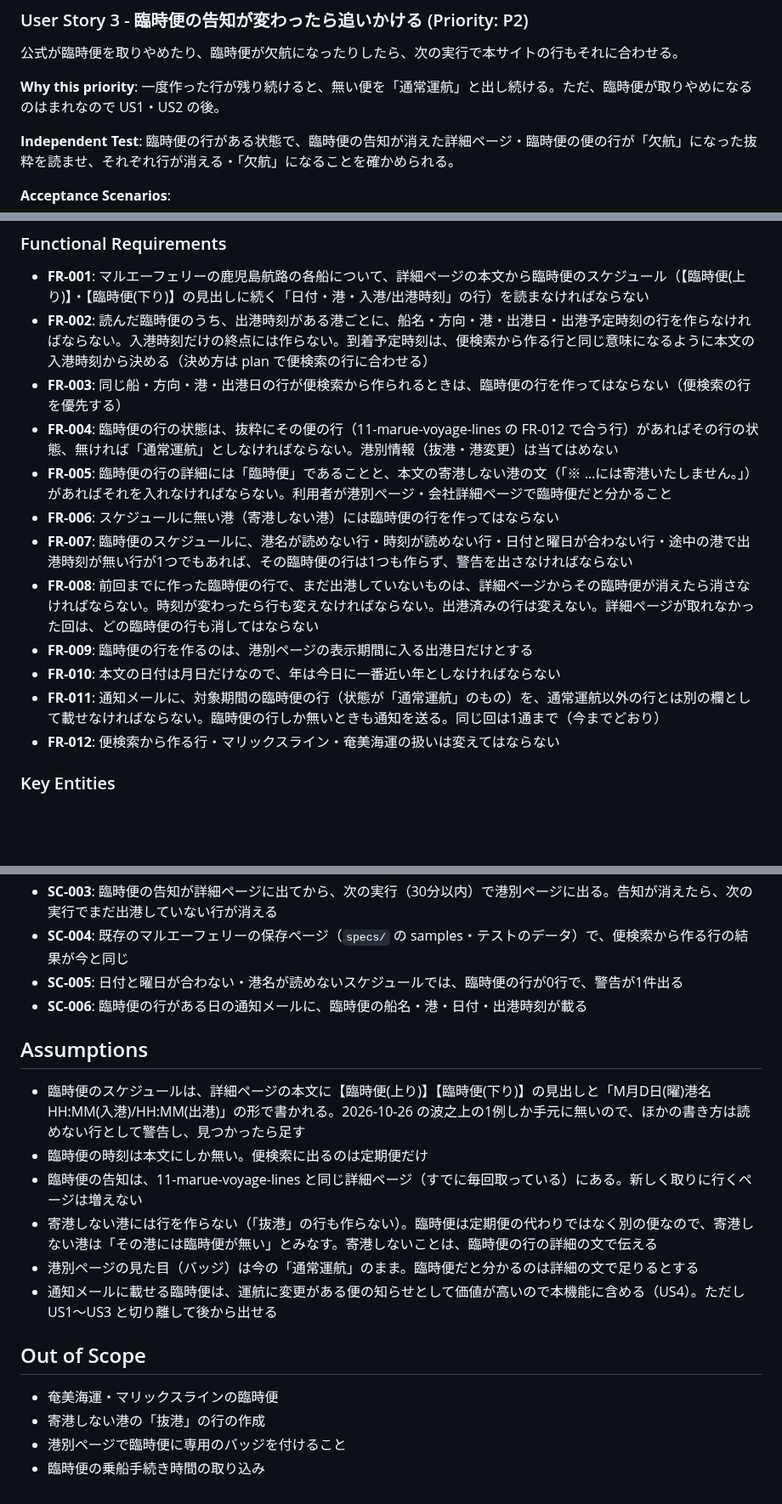
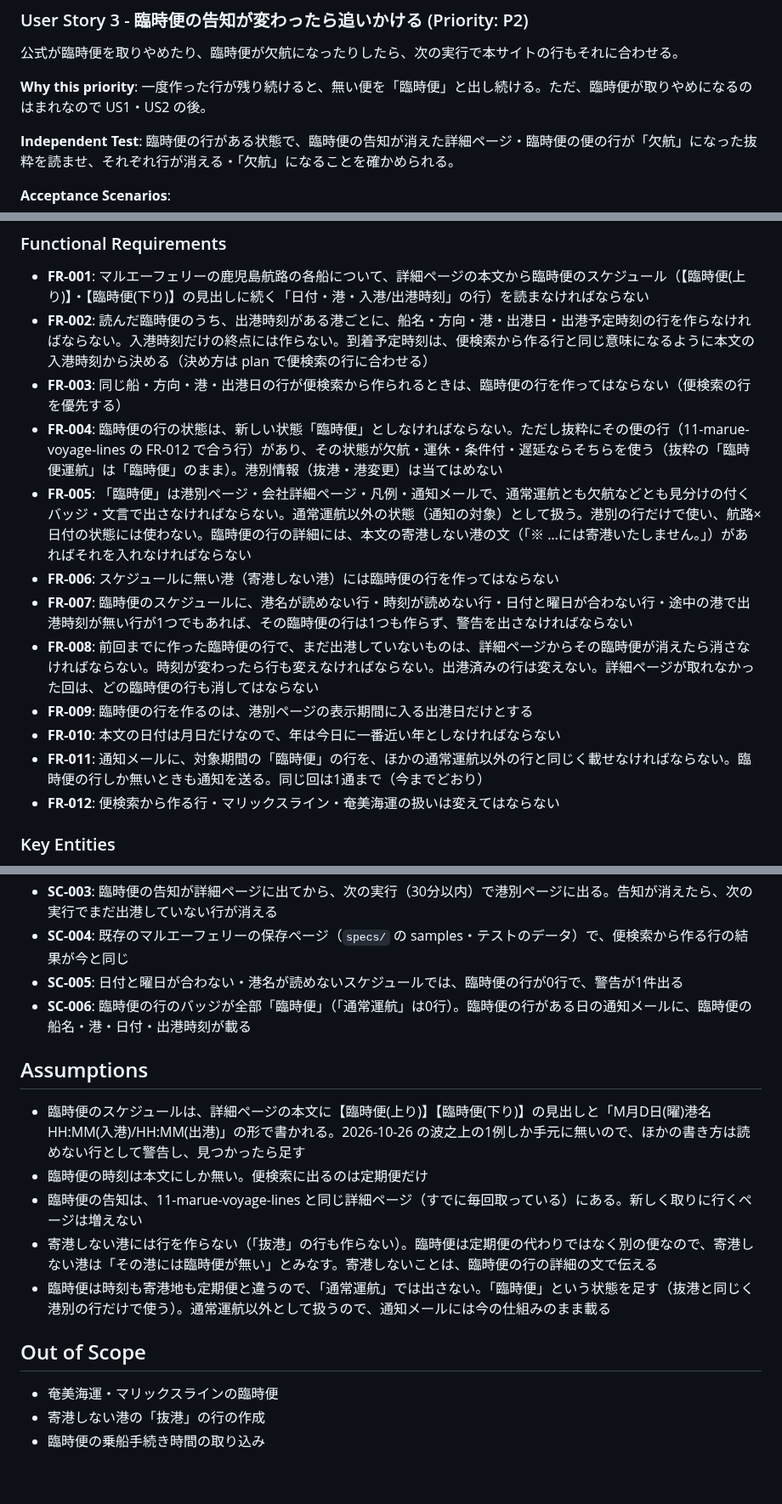
Before and after one commit to yanchi/ShipInfoV2, a Markdown page: specs/12-marue-extra-voyages/spec.md, 3 parts joined by grey strips. Shown at 85% size. Rendered like a GitHub page; blank space fills up the shorter version.

```diff
--- a/specs/12-marue-extra-voyages/spec.md
+++ b/specs/12-marue-extra-voyages/spec.md
@@ -74,7 +80,7 @@
 
 公式が臨時便を取りやめたり、臨時便が欠航になったりしたら、次の実行で本サイトの行もそれに合わせる。
 
-**Why this priority**: 一度作った行が残り続けると、無い便を「通常運航」と出し続ける。ただ、臨時便が取りやめになるのはまれなので US1・US2 の後。
+**Why this priority**: 一度作った行が残り続けると、無い便を「臨時便」と出し続ける。ただ、臨時便が取りやめになるのはまれなので US1・US2 の後。
 
 **Independent Test**: 臨時便の行がある状態で、臨時便の告知が消えた詳細ページ・臨時便の便の行が「欠航」になった抜粋を読ませ、それぞれ行が消える・「欠航」になることを確かめられる。
 
@@ -123,14 +129,14 @@
 - **FR-001**: マルエーフェリーの鹿児島航路の各船について、詳細ページの本文から臨時便のスケジュール（【臨時便(上り)】・【臨時便(下り)】の見出しに続く「日付・港・入港/出港時刻」の行）を読まなければならない
 - **FR-002**: 読んだ臨時便のうち、出港時刻がある港ごとに、船名・方向・港・出港日・出港予定時刻の行を作らなければならない。入港時刻だけの終点には作らない。到着予定時刻は、便検索から作る行と同じ意味になるように本文の入港時刻から決める（決め方は plan で便検索の行に合わせる）
 - **FR-003**: 同じ船・方向・港・出港日の行が便検索から作られるときは、臨時便の行を作ってはならない（便検索の行を優先する）
-- **FR-004**: 臨時便の行の状態は、抜粋にその便の行（11-marue-voyage-lines の FR-012 で合う行）があればその行の状態、無ければ「通常運航」としなければならない。港別情報（抜港・港変更）は当てはめない
-- **FR-005**: 臨時便の行の詳細には「臨時便」であることと、本文の寄港しない港の文（「※ …には寄港いたしません。」）があればそれを入れなければならない。利用者が港別ページ・会社詳細ページで臨時便だと分かること
+- **FR-004**: 臨時便の行の状態は、新しい状態「臨時便」としなければならない。ただし抜粋にその便の行（11-marue-voyage-lines の FR-012 で合う行）があり、その状態が欠航・運休・条件付・遅延ならそちらを使う（抜粋の「臨時便運航」は「臨時便」のまま）。港別情報（抜港・港変更）は当てはめない
+- **FR-005**: 「臨時便」は港別ページ・会社詳細ページ・凡例・通知メールで、通常運航とも欠航などとも見分けの付くバッジ・文言で出さなければならない。通常運航以外の状態（通知の対象）として扱う。港別の行だけで使い、航路×日付の状態には使わない。臨時便の行の詳細には、本文の寄港しない港の文（「※ …には寄港いたしません。」）があればそれを入れなければならない
 - **FR-006**: スケジュールに無い港（寄港しない港）には臨時便の行を作ってはならない
 - **FR-007**: 臨時便のスケジュールに、港名が読めない行・時刻が読めない行・日付と曜日が合わない行・途中の港で出港時刻が無い行が1つでもあれば、その臨時便の行は1つも作らず、警告を出さなければならない
 - **FR-008**: 前回までに作った臨時便の行で、まだ出港していないものは、詳細ページからその臨時便が消えたら消さなければならない。時刻が変わったら行も変えなければならない。出港済みの行は変えない。詳細ページが取れなかった回は、どの臨時便の行も消してはならない
 - **FR-009**: 臨時便の行を作るのは、港別ページの表示期間に入る出港日だけとする
 - **FR-010**: 本文の日付は月日だけなので、年は今日に一番近い年としなければならない
-- **FR-011**: 通知メールに、対象期間の臨時便の行（状態が「通常運航」のもの）を、通常運航以外の行とは別の欄として載せなければならない。臨時便の行しか無いときも通知を送る。同じ回は1通まで（今までどおり）
+- **FR-011**: 通知メールに、対象期間の「臨時便」の行を、ほかの通常運航以外の行と同じく載せなければならない。臨時便の行しか無いときも通知を送る。同じ回は1通まで（今までどおり）
 - **FR-012**: 便検索から作る行・マリックスライン・奄美海運の扱いは変えてはならない
 
 ### Key Entities
@@ -147,7 +153,7 @@
 - **SC-003**: 臨時便の告知が詳細ページに出てから、次の実行（30分以内）で港別ページに出る。告知が消えたら、次の実行でまだ出港していない行が消える
 - **SC-004**: 既存のマルエーフェリーの保存ページ（`specs/` の samples・テストのデータ）で、便検索から作る行の結果が今と同じ
 - **SC-005**: 日付と曜日が合わない・港名が読めないスケジュールでは、臨時便の行が0行で、警告が1件出る
-- **SC-006**: 臨時便の行がある日の通知メールに、臨時便の船名・港・日付・出港時刻が載る
+- **SC-006**: 臨時便の行のバッジが全部「臨時便」（「通常運航」は0行）。臨時便の行がある日の通知メールに、臨時便の船名・港・日付・出港時刻が載る
 
 ## Assumptions
 
@@ -155,12 +161,10 @@
 - 臨時便の時刻は本文にしか無い。便検索に出るのは定期便だけ
 - 臨時便の告知は、11-marue-voyage-lines と同じ詳細ページ（すでに毎回取っている）にある。新しく取りに行くページは増えない
 - 寄港しない港には行を作らない（「抜港」の行も作らない）。臨時便は定期便の代わりではなく別の便なので、寄港しない港は「その港には臨時便が無い」とみなす。寄港しないことは、臨時便の行の詳細の文で伝える
-- 港別ページの見た目（バッジ）は今の「通常運航」のまま。臨時便だと分かるのは詳細の文で足りるとする
-- 通知メールに載せる臨時便は、運航に変更がある便の知らせとして価値が高いので本機能に含める（US4）。ただし US1〜US3 と切り離して後から出せる
+- 臨時便は時刻も寄港地も定期便と違うので、「通常運航」では出さない。「臨時便」という状態を足す（抜港と同じく港別の行だけで使う）。通常運航以外として扱うので、通知メールには今の仕組みのまま載る
 
 ## Out of Scope
 
 - 奄美海運・マリックスラインの臨時便
 - 寄港しない港の「抜港」の行の作成
-- 港別ページで臨時便に専用のバッジを付けること
 - 臨時便の乗船手続き時間の取り込み
```
Also changed, not shown: other parts of specs/12-marue-extra-voyages/spec.md (+15 -9 lines), 1 other file.
